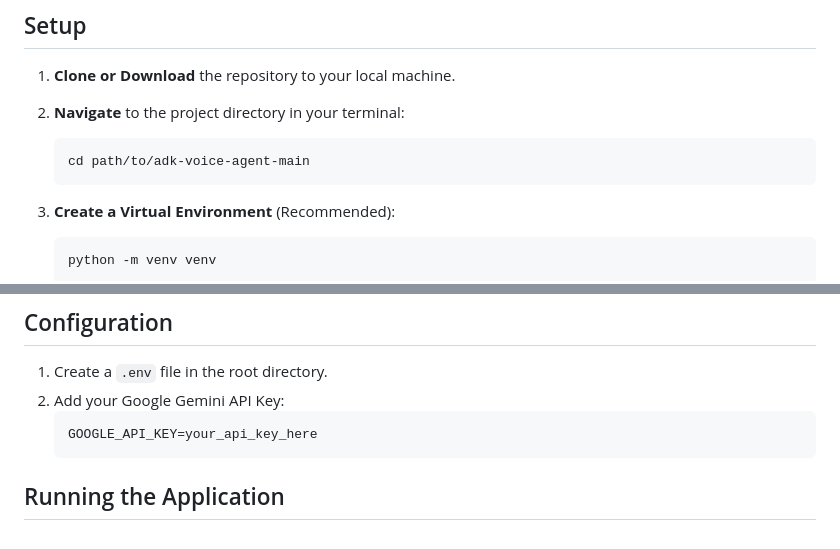
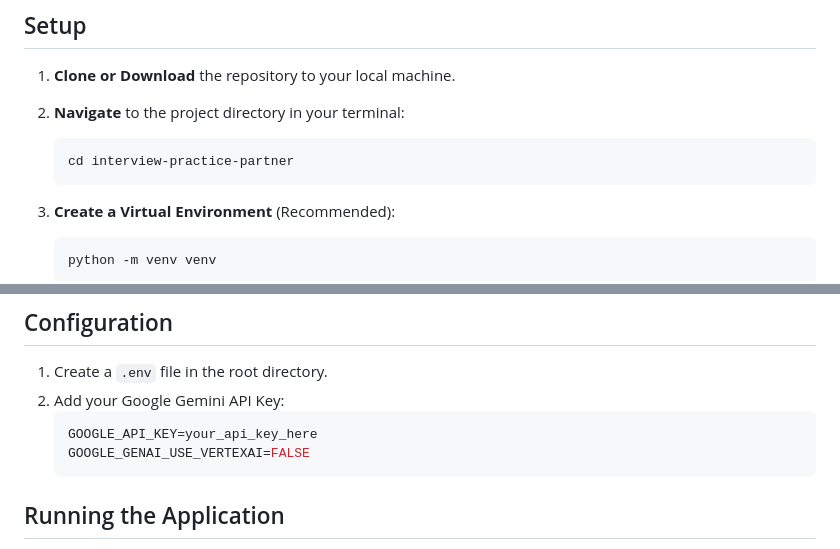
Before and after one commit to Shashank01729/interview-practice-partner, a Markdown page: readme.md, 2 parts joined by grey strips. GitHub-like rendering.

Commit message:
dev/QE-00-sage

````diff
--- a/readme.md
+++ b/readme.md
@@ -57,7 +57,7 @@ We are planning to evolve the architecture to a **Multi-Agent System** for even
 1.  **Clone or Download** the repository to your local machine.
 2.  **Navigate** to the project directory in your terminal:
     ```bash
-    cd path/to/adk-voice-agent-main
+    cd interview-practice-partner
     ```
 
 3.  **Create a Virtual Environment** (Recommended):
@@ -89,6 +89,7 @@ pip install -r requirements.txt
 2.  Add your Google Gemini API Key:
     ```env
     GOOGLE_API_KEY=your_api_key_here
+    GOOGLE_GENAI_USE_VERTEXAI=FALSE
     ```
 
 ## Running the Application
````
